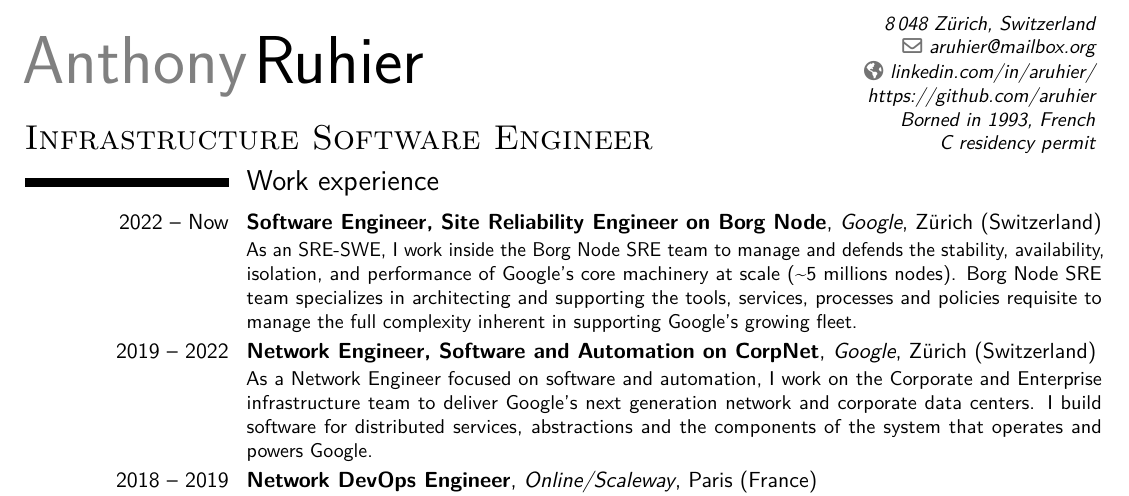
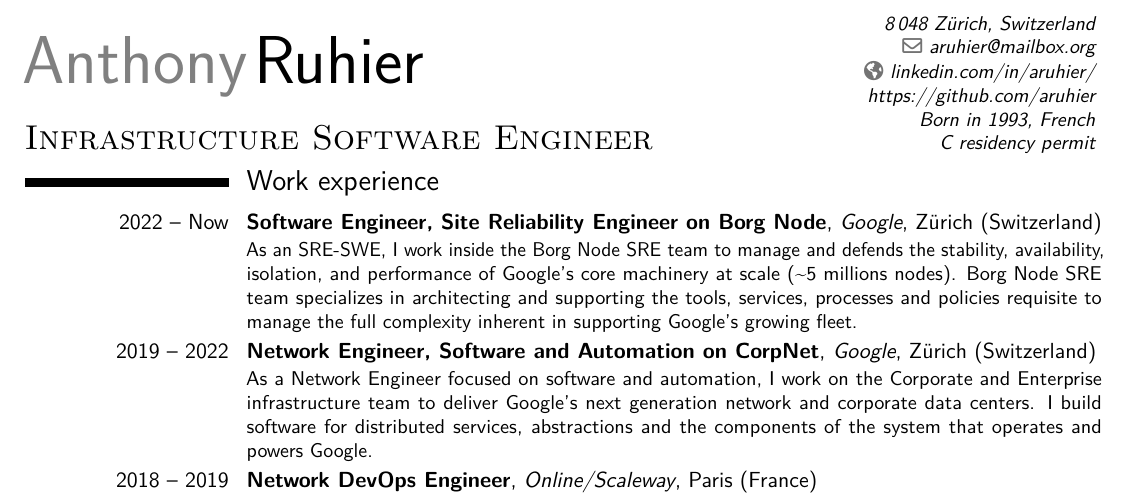
Before and after one commit to aruhier/cv, a LaTeX CV (cv-aruhier.tex): part of page 1 of 2, cut so that both start at the same text. Compiled offline with pdfLaTeX.

Commit message:
English: fix typo

```diff
--- a/cv-aruhier.tex
+++ b/cv-aruhier.tex
@@ -32,7 +32,7 @@
 \extrainfo{%
     \href{https://github.com/aruhier}{https://github.com/aruhier}
     \\
-    \babelFR{Né en 1993, Français}\babelEN{Borned in 1993, French}
+    \babelFR{Né en 1993, Français}\babelEN{Born in 1993, French}
     \\
     \babelFR{Permis de séjour C}\babelEN{C residency permit}%
 }
```
